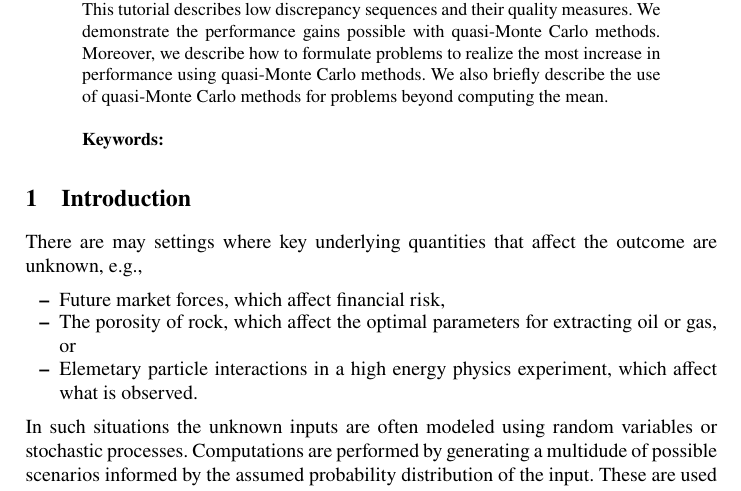
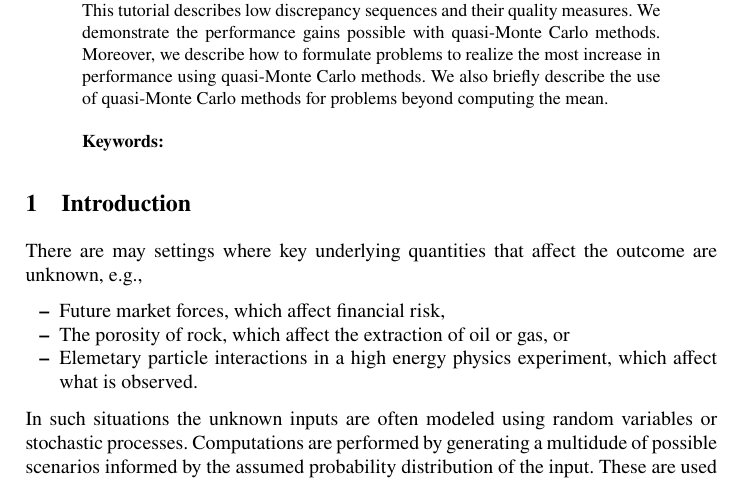
Before and after one commit to fjhickernell/MCQMC2024_Hickernell, a LaTeX document (HickernellMCQMC2024_QMCTutorial.tex): part of page 1 of 2, cut so that both start at the same text. Compiled offline with pdfLaTeX; a LaTeX package or settings file that is missing is left out.

Commit message:
M2 Mac updates

```diff
--- a/HickernellMCQMC2024_QMCTutorial.tex
+++ b/HickernellMCQMC2024_QMCTutorial.tex
@@ -113,7 +113,7 @@ This tutorial describes  low discrepancy sequences  and their quality measures.
 There are may settings where key underlying quantities that affect the outcome are unknown, e.g.,
 \begin{itemize}
 	\item Future market forces, which affect financial risk,
-	\item The porosity of rock, which affect the optimal parameters for extracting oil or gas, or
+	\item The porosity of rock, which affect the extraction of oil or gas, or
 	\item Elemetary particle interactions in a high energy physics experiment, which affect what is observed.
 \end{itemize}
 In such situations the unknown inputs are often modeled using random variables or stochastic processes.  Computations are performed by generating a multidude of possible scenarios informed by the assumed probability distribution of the input. These are used to estimate the mean, quantiles, and/or probability distribution of the outcome.  This is the essence of the Monte Carlo method.
```
